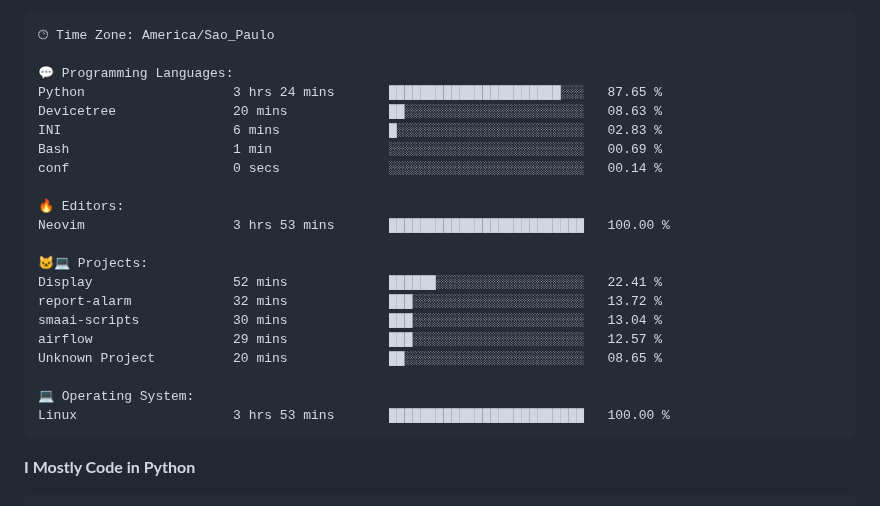
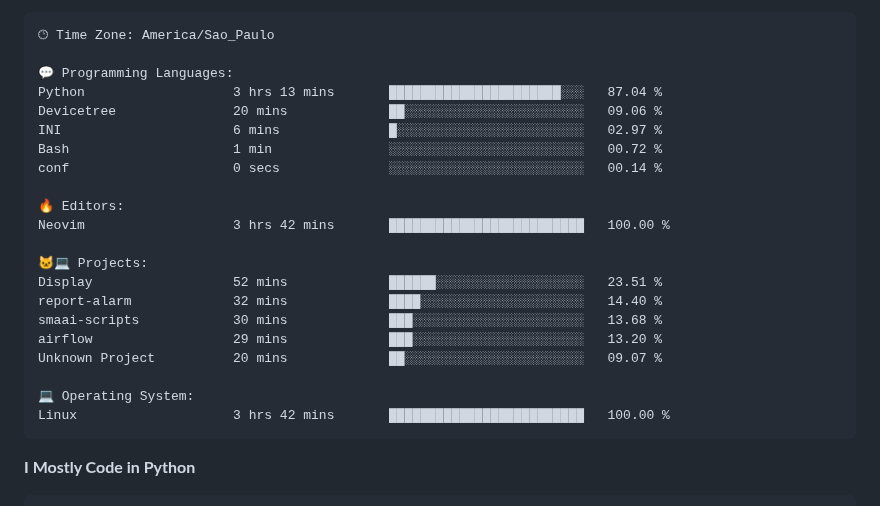
Before and after one commit to Gedankenn/Gedankenn, a Markdown page: README.md, the part around one of its changes. GitHub-like rendering.

Commit message:
Updated with Dev Metrics

````diff
--- a/README.md
+++ b/README.md
@@ -45,24 +45,24 @@ Sunday                   26 commits          ████░░░░░░░
 🕑︎ Time Zone: America/Sao_Paulo
 
 💬 Programming Languages:
-Python                   3 hrs 24 mins       ██████████████████████░░░   87.65 %
-Devicetree               20 mins             ██░░░░░░░░░░░░░░░░░░░░░░░   08.63 %
-INI                      6 mins              █░░░░░░░░░░░░░░░░░░░░░░░░   02.83 %
-Bash                     1 min               ░░░░░░░░░░░░░░░░░░░░░░░░░   00.69 %
+Python                   3 hrs 13 mins       ██████████████████████░░░   87.04 %
+Devicetree               20 mins             ██░░░░░░░░░░░░░░░░░░░░░░░   09.06 %
+INI                      6 mins              █░░░░░░░░░░░░░░░░░░░░░░░░   02.97 %
+Bash                     1 min               ░░░░░░░░░░░░░░░░░░░░░░░░░   00.72 %
 conf                     0 secs              ░░░░░░░░░░░░░░░░░░░░░░░░░   00.14 %
 
 🔥 Editors:
-Neovim                   3 hrs 53 mins       █████████████████████████   100.00 %
+Neovim                   3 hrs 42 mins       █████████████████████████   100.00 %
 
 🐱‍💻 Projects:
-Display                  52 mins             ██████░░░░░░░░░░░░░░░░░░░   22.41 %
-report-alarm             32 mins             ███░░░░░░░░░░░░░░░░░░░░░░   13.72 %
-smaai-scripts            30 mins             ███░░░░░░░░░░░░░░░░░░░░░░   13.04 %
-airflow                  29 mins             ███░░░░░░░░░░░░░░░░░░░░░░   12.57 %
-Unknown Project          20 mins             ██░░░░░░░░░░░░░░░░░░░░░░░   08.65 %
+Display                  52 mins             ██████░░░░░░░░░░░░░░░░░░░   23.51 %
+report-alarm             32 mins             ████░░░░░░░░░░░░░░░░░░░░░   14.40 %
+smaai-scripts            30 mins             ███░░░░░░░░░░░░░░░░░░░░░░   13.68 %
+airflow                  29 mins             ███░░░░░░░░░░░░░░░░░░░░░░   13.20 %
+Unknown Project          20 mins             ██░░░░░░░░░░░░░░░░░░░░░░░   09.07 %
 
 💻 Operating System:
-Linux                    3 hrs 53 mins       █████████████████████████   100.00 %
+Linux                    3 hrs 42 mins       █████████████████████████   100.00 %
 ```
 
 **I Mostly Code in Python**
````
Also changed, not shown: other parts of README.md (+1 -1 lines).
